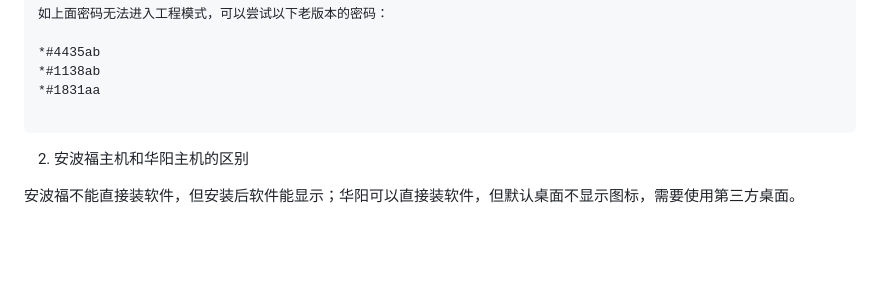
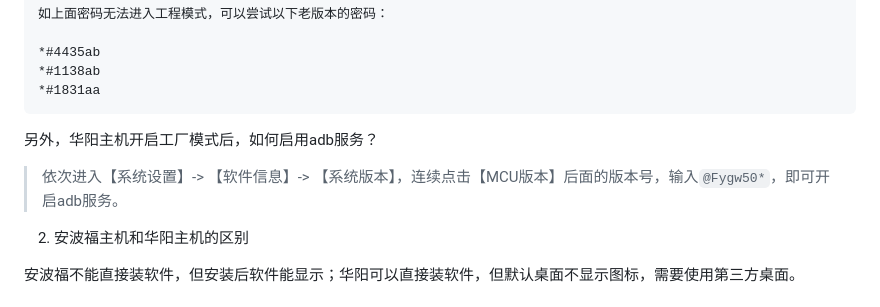
Before and after one commit to car-factory/car_apk_manager, a Markdown page: README.md, the part around the change. Rendered like a GitHub page; blank space fills up the shorter version.

````diff
--- a/README.md
+++ b/README.md
@@ -121,8 +121,11 @@ $ docker build --no-cache -t car_apk_manager \
 *#4435ab
 *#1138ab
 *#1831aa
+```
 
-```
+另外，华阳主机开启工厂模式后，如何启用adb服务？
+
+> 依次进入【系统设置】-> 【软件信息】-> 【系统版本】，连续点击【MCU版本】后面的版本号，输入`@Fygw50*`，即可开启adb服务。
 
 2. 安波福主机和华阳主机的区别
 
````
